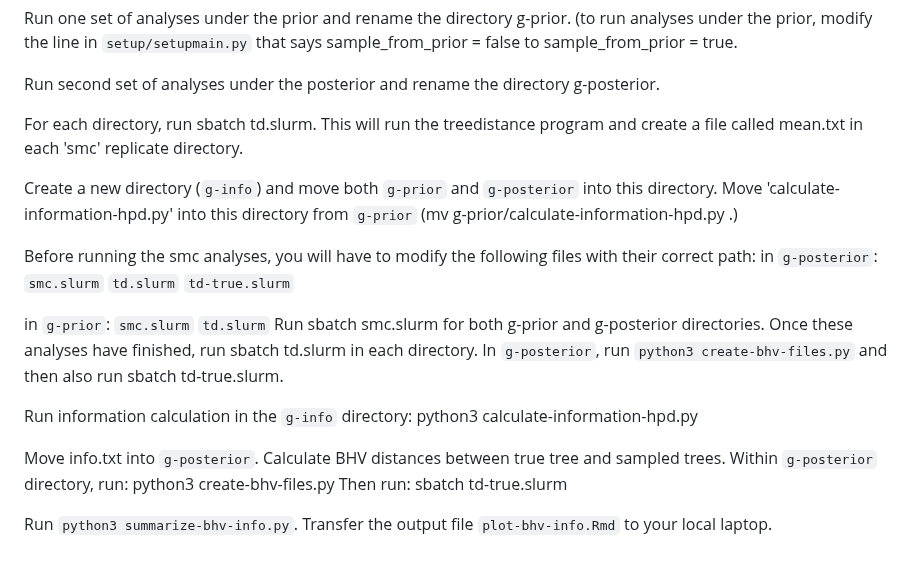
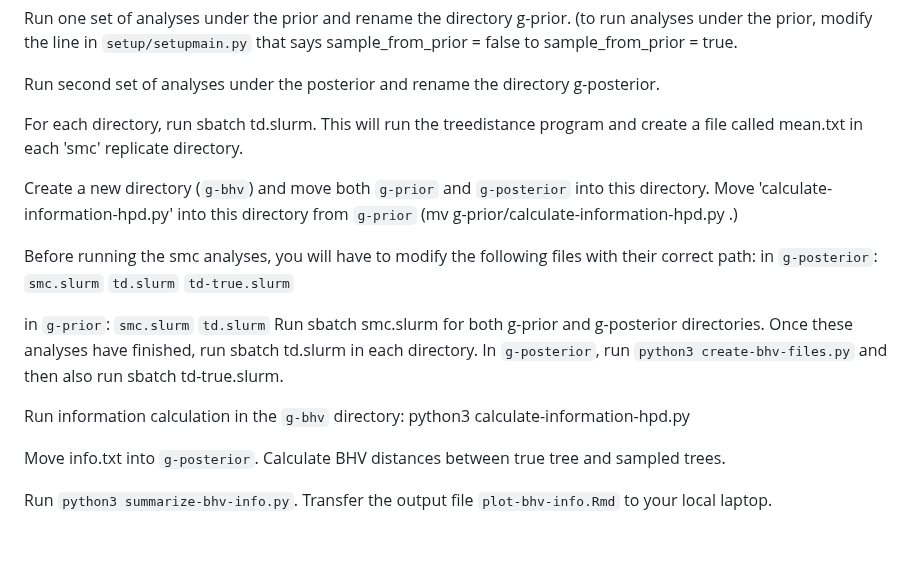
Before and after one commit to plewis/deploy, a Markdown page: JC_instructions.md, the part around the change. GitHub-like rendering.

```diff
--- a/JC_instructions.md
+++ b/JC_instructions.md
@@ -206,7 +206,7 @@ Run second set of analyses under the posterior and rename the directory g-poster
 
 For each directory, run sbatch td.slurm. This will run the treedistance program and create a file called mean.txt in each 'smc' replicate directory.
 
-Create a new directory (`g-info`) and move both `g-prior` and `g-posterior` into this directory. Move 'calculate-information-hpd.py' into this directory from `g-prior` (mv g-prior/calculate-information-hpd.py .)
+Create a new directory (`g-bhv`) and move both `g-prior` and `g-posterior` into this directory. Move 'calculate-information-hpd.py' into this directory from `g-prior` (mv g-prior/calculate-information-hpd.py .)
 
 Before running the smc analyses, you will have to modify the following files with their correct path:
 in `g-posterior`:
@@ -219,12 +219,9 @@ in `g-prior`:
  	`td.slurm`
 Run sbatch smc.slurm for both g-prior and g-posterior directories. Once these analyses have finished, run sbatch td.slurm in each directory. In `g-posterior`, run `python3 create-bhv-files.py` and then also run sbatch td-true.slurm.
 
-Run information calculation in the `g-info` directory: python3 calculate-information-hpd.py
 
+Run information calculation in the `g-bhv` directory: python3 calculate-information-hpd.py
 
-Move info.txt into `g-posterior`. Calculate BHV distances between true tree and sampled trees. Within `g-posterior` directory, run:
-python3 create-bhv-files.py
-Then run:
-sbatch td-true.slurm
+Move info.txt into `g-posterior`. Calculate BHV distances between true tree and sampled trees.
 
 Run `python3 summarize-bhv-info.py`. Transfer the output file `plot-bhv-info.Rmd` to your local laptop.
```
